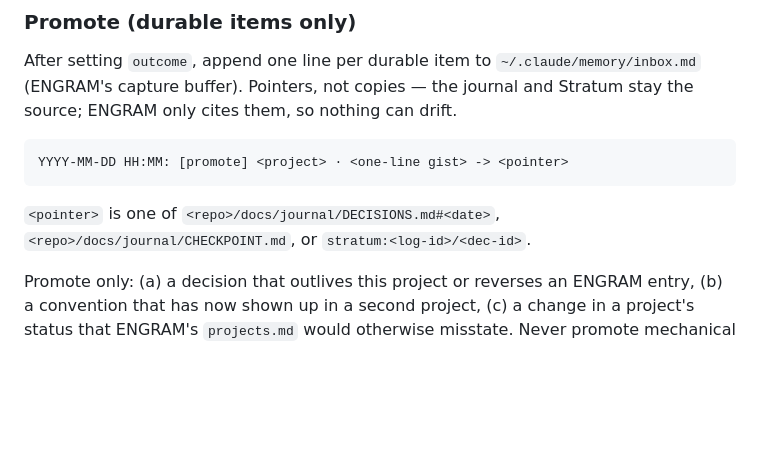
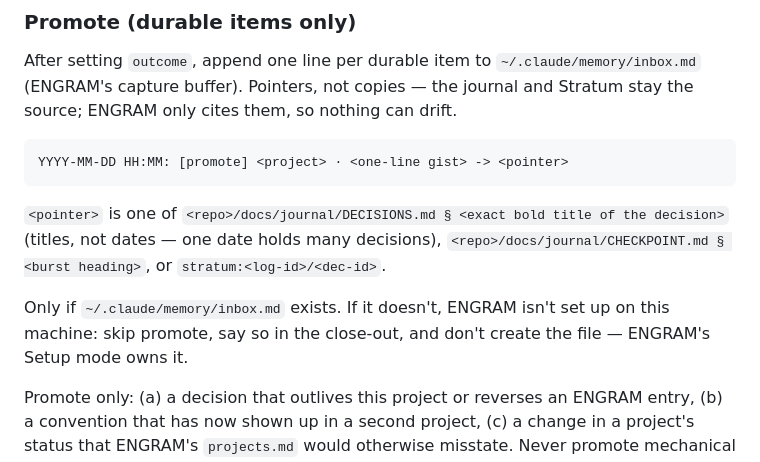
Before and after one commit to mazze93/claude-code-skills, a Markdown page: skills/session-journal/SKILL.md, the part around the change. GitHub-like rendering; blank space fills up the shorter version.

```diff
--- a/skills/session-journal/SKILL.md
+++ b/skills/session-journal/SKILL.md
@@ -95,8 +95,13 @@ journal and Stratum stay the source; ENGRAM only cites them, so nothing can drif
 
     YYYY-MM-DD HH:MM: [promote] <project> · <one-line gist> -> <pointer>
 
-`<pointer>` is one of `<repo>/docs/journal/DECISIONS.md#<date>`,
-`<repo>/docs/journal/CHECKPOINT.md`, or `stratum:<log-id>/<dec-id>`.
+`<pointer>` is one of `<repo>/docs/journal/DECISIONS.md § <exact bold title of
+the decision>` (titles, not dates — one date holds many decisions),
+`<repo>/docs/journal/CHECKPOINT.md § <burst heading>`, or `stratum:<log-id>/<dec-id>`.
+
+Only if `~/.claude/memory/inbox.md` exists. If it doesn't, ENGRAM isn't set up on
+this machine: skip promote, say so in the close-out, and don't create the file —
+ENGRAM's Setup mode owns it.
 
 Promote only: (a) a decision that outlives this project or reverses an ENGRAM
 entry, (b) a convention that has now shown up in a second project, (c) a change
```
Also changed, not shown: skills/engram/SKILL.md (+10 -5 lines).
